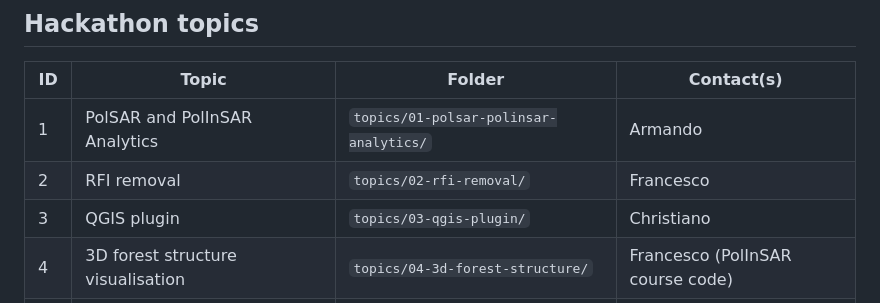
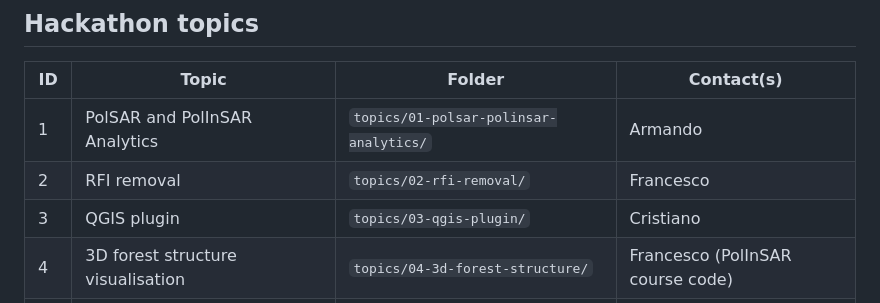
Before and after one commit to BioPAL/biomass-hackathon-2026, a Markdown page: README.md, the part around the change. Rendered like a GitHub page.

Commit message:
Update README.md (#6)
fixed typo in "Christiano"...

```diff
--- a/README.md
+++ b/README.md
@@ -43,7 +43,7 @@ Each project group works in its own folder under `topics/`. Every folder already
 | --- | --------------------------------- | ----------------------------------------- | -------------------------------- |
 | 1   | PolSAR and PolInSAR Analytics     | `topics/01-polsar-polinsar-analytics/`    | Armando                          |
 | 2   | RFI removal                       | `topics/02-rfi-removal/`                  | Francesco                        |
-| 3   | QGIS plugin                       | `topics/03-qgis-plugin/`                  | Christiano                       |
+| 3   | QGIS plugin                       | `topics/03-qgis-plugin/`                  | Cristiano                       |
 | 4   | 3D forest structure visualisation | `topics/04-3d-forest-structure/`          | Francesco (PolInSAR course code) |
 | 5   | BIOMASS and GEDI intercomparison  | `topics/05-biomass-gedi-intercomparison/` | not assigned                     |
 | 6   | BIOMASS validation                | `topics/06-biomass-validation/`           | Klaus (protocol)                 |
```
